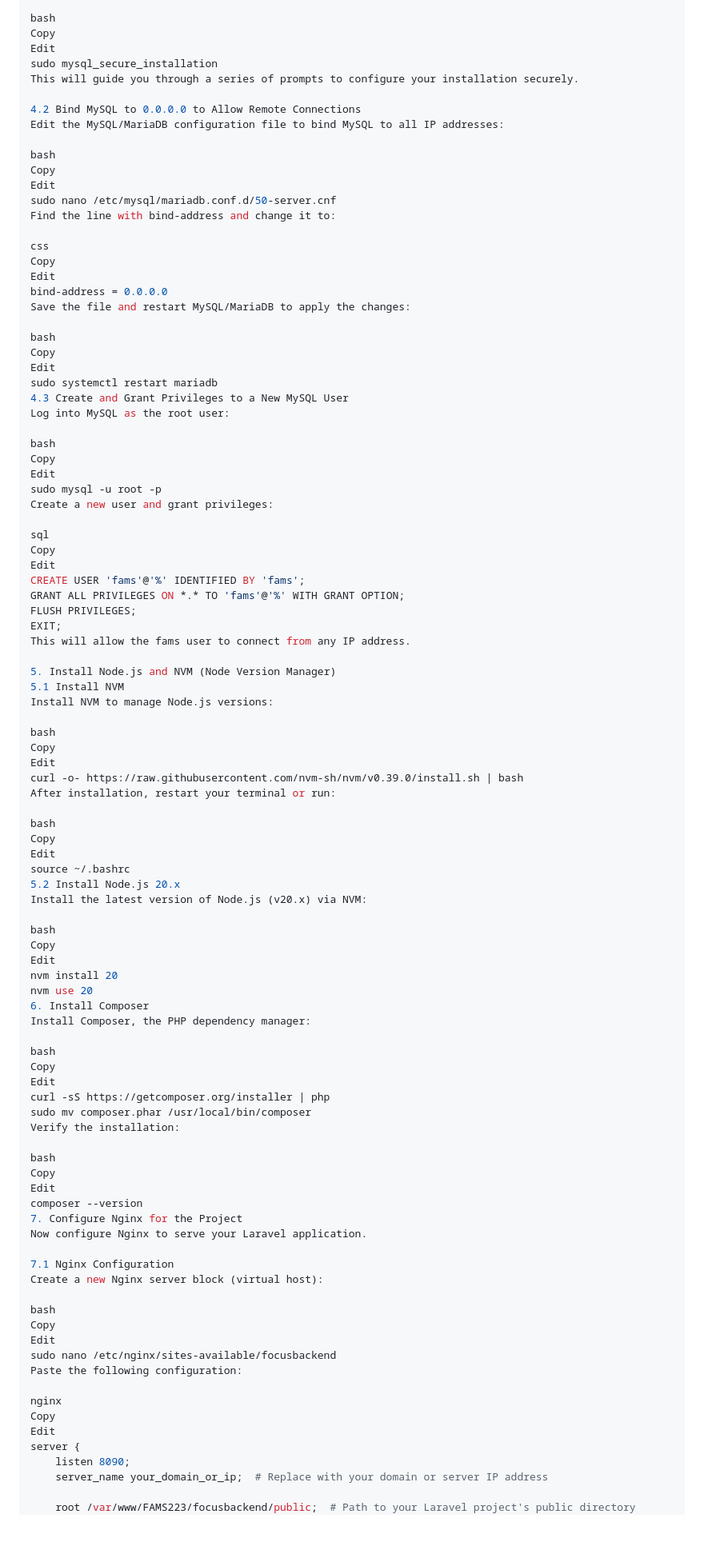
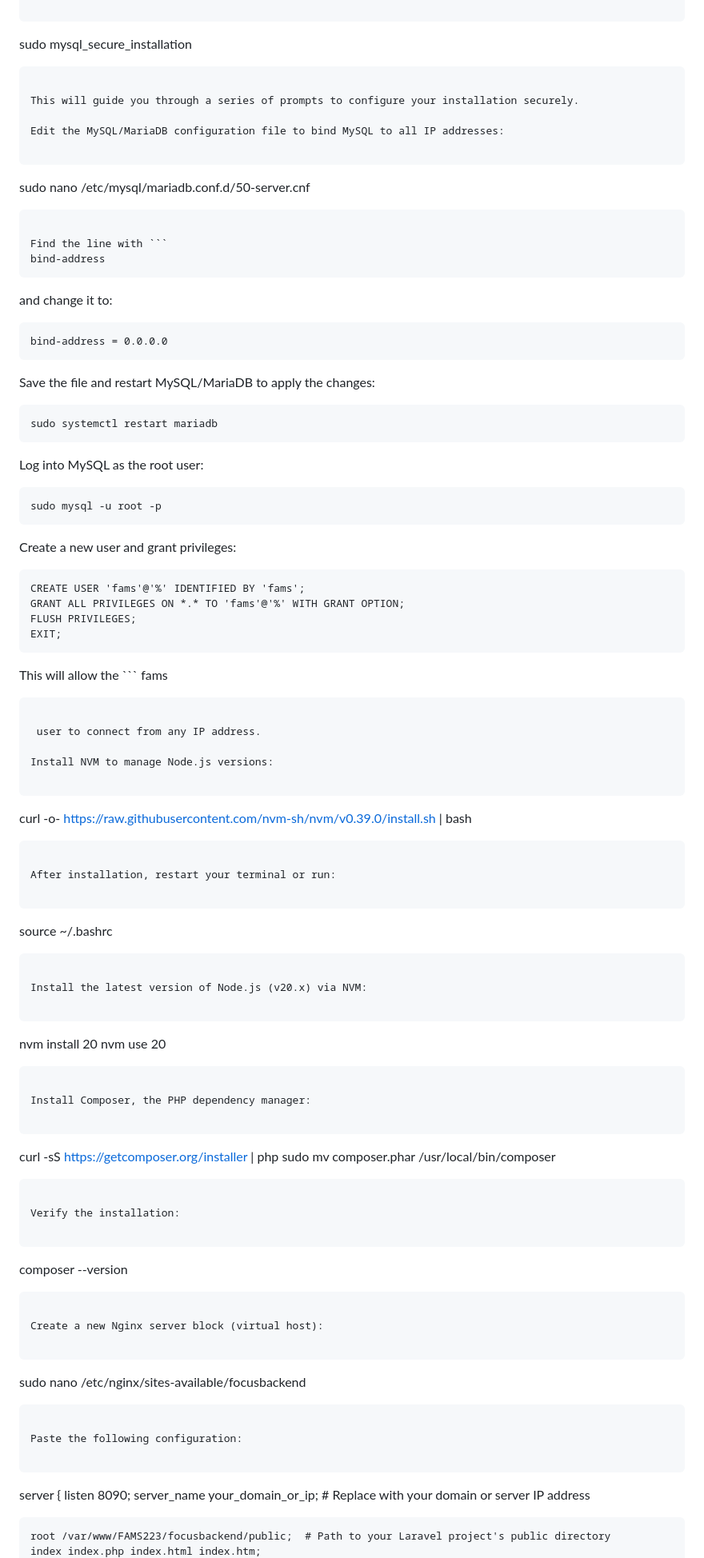
Before and after one commit to kneeldownandpray/FAMS223, a Markdown page: README.md, the part around the change printed below. Shown: that part at 80% size. Drawn GitHub-style; blank space fills up the shorter version.

````diff
--- a/README.md
+++ b/README.md
@@ -59,99 +91,95 @@ sudo apt install mariadb-server mariadb-client -y
 Run the security script to improve the security of your MySQL/MariaDB installation:
 
-bash
-Copy
-Edit
+```
 sudo mysql_secure_installation
+```
+
 This will guide you through a series of prompts to configure your installation securely.
 
-4.2 Bind MySQL to 0.0.0.0 to Allow Remote Connections
 Edit the MySQL/MariaDB configuration file to bind MySQL to all IP addresses:
 
-bash
-Copy
-Edit
+```
 sudo nano /etc/mysql/mariadb.conf.d/50-server.cnf
-Find the line with bind-address and change it to:
+```
 
-css
-Copy
-Edit
+Find the line with ```
+bind-address
+```
+
+ and change it to:
+
+```
 bind-address = 0.0.0.0
+```
+
 Save the file and restart MySQL/MariaDB to apply the changes:
 
-bash
-Copy
-Edit
+```
 sudo systemctl restart mariadb
-4.3 Create and Grant Privileges to a New MySQL User
+```
+
 Log into MySQL as the root user:
 
-bash
-Copy
-Edit
+```
 sudo mysql -u root -p
+```
+
 Create a new user and grant privileges:
 
-sql
-Copy
-Edit
+```
 CREATE USER 'fams'@'%' IDENTIFIED BY 'fams';
 GRANT ALL PRIVILEGES ON *.* TO 'fams'@'%' WITH GRANT OPTION;
 FLUSH PRIVILEGES;
 EXIT;
-This will allow the fams user to connect from any IP address.
+```
 
-5. Install Node.js and NVM (Node Version Manager)
-5.1 Install NVM
+This will allow the ```
+fams
+```
+
+ user to connect from any IP address.
+
 Install NVM to manage Node.js versions:
 
-bash
-Copy
-Edit
+```
 curl -o- https://raw.githubusercontent.com/nvm-sh/nvm/v0.39.0/install.sh | bash
+```
+
 After installation, restart your terminal or run:
 
-bash
-Copy
-Edit
+```
 source ~/.bashrc
-5.2 Install Node.js 20.x
+```
+
 Install the latest version of Node.js (v20.x) via NVM:
 
-bash
-Copy
-Edit
+```
 nvm install 20
 nvm use 20
-6. Install Composer
+```
+
 Install Composer, the PHP dependency manager:
 
-bash
-Copy
-Edit
+```
 curl -sS https://getcomposer.org/installer | php
 sudo mv composer.phar /usr/local/bin/composer
+```
+
 Verify the installation:
 
-bash
-Copy
-Edit
+```
 composer --version
-7. Configure Nginx for the Project
-Now configure Nginx to serve your Laravel application.
+```
 
-7.1 Nginx Configuration
 Create a new Nginx server block (virtual host):
 
-bash
-Copy
-Edit
+```
 sudo nano /etc/nginx/sites-available/focusbackend
+```
+
 Paste the following configuration:
 
-nginx
-Copy
-Edit
+```
 server {
     listen 8090;
     server_name your_domain_or_ip;  # Replace with your domain or server IP address
````
Also changed, not shown: other parts of README.md (+104 -65 lines).
